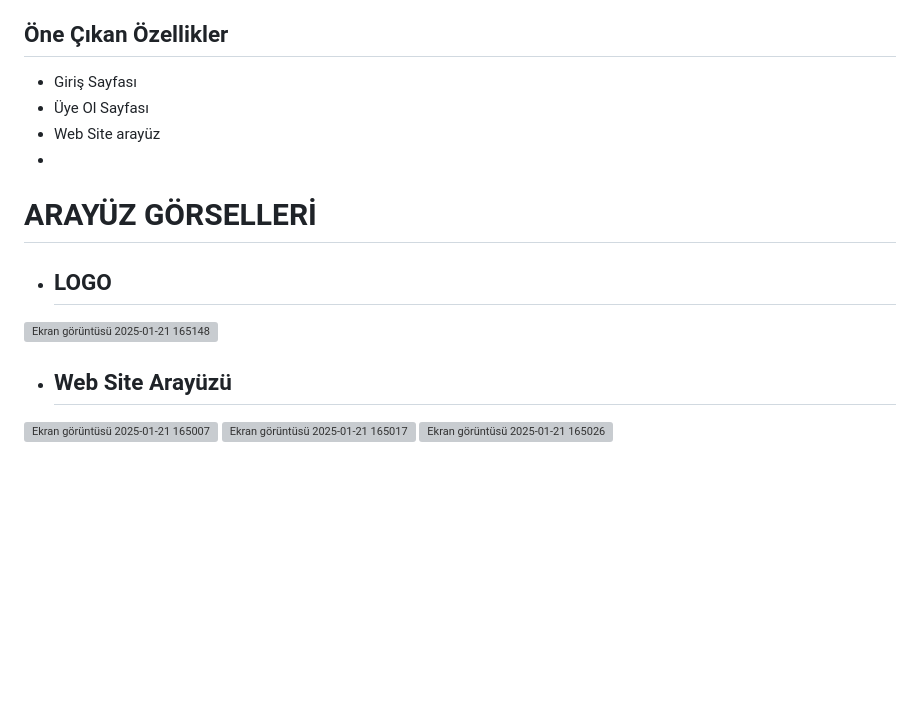
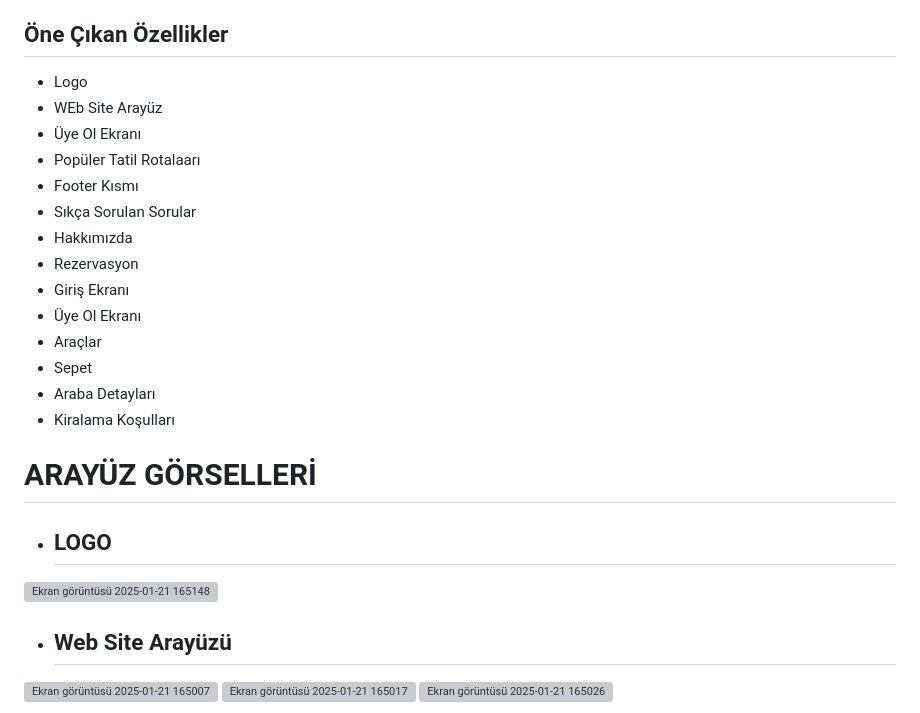
Before and after one commit to ulkuaydn/AracKiralamaWebSite, a Markdown page: README.md, the part around the change. Rendered like a GitHub page; blank space fills up the shorter version; grey boxes are pictures that could not be loaded.

```diff
--- a/README.md
+++ b/README.md
@@ -23,16 +23,25 @@ Bu uygulama sayesinde:
 - SQL SERVER (Veri Tabanı)
 
 ## Öne Çıkan Özellikler
-- Giriş Sayfası
-- Üye Ol Sayfası
-- Web Site arayüz
--
+- Logo
+- WEb Site Arayüz
+- Üye Ol Ekranı
+- Popüler Tatil Rotalaarı
+- Footer Kısmı
+- Sıkça Sorulan Sorular
+- Hakkımızda
+- Rezervasyon
+- Giriş Ekranı
+- Üye Ol Ekranı
+- Araçlar
+- Sepet
+- Araba Detayları
+- Kiralama Koşulları
 
  #  ARAYÜZ GÖRSELLERİ
 
 * ## LOGO
  ![Ekran görüntüsü 2025-01-21 165148](https://github.com/user-attachments/assets/b94a5193-25f7-4c21-a21a-308b75f4a2b3)
-
 * ## Web Site Arayüzü
 ![Ekran görüntüsü 2025-01-21 165007](https://github.com/user-attachments/assets/fa0b4e70-c657-4578-bfc7-b738dbdbfc60)
 ![Ekran görüntüsü 2025-01-21 165017](https://github.com/user-attachments/assets/528bdb55-8342-46b0-9377-7906f97f0af9)
```
